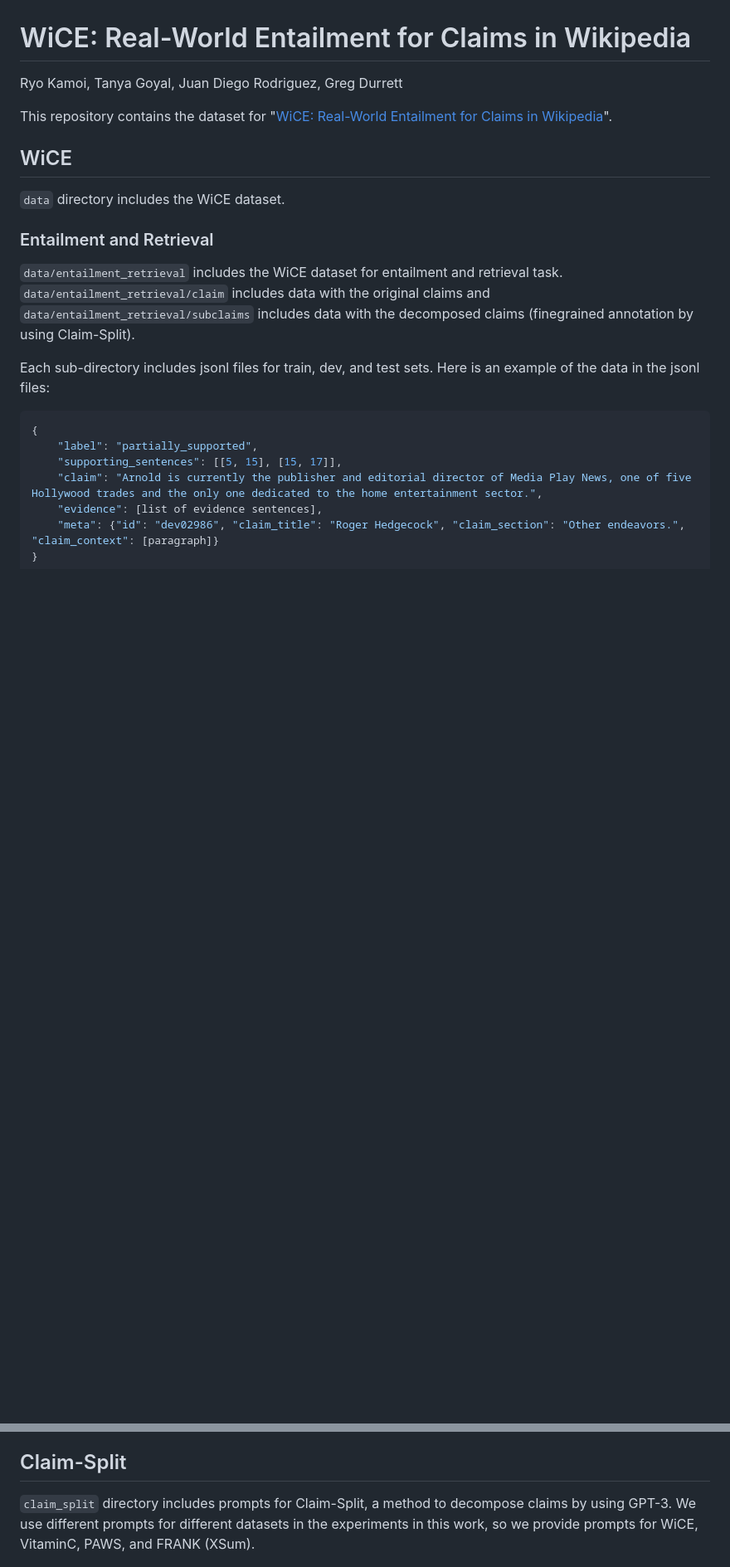
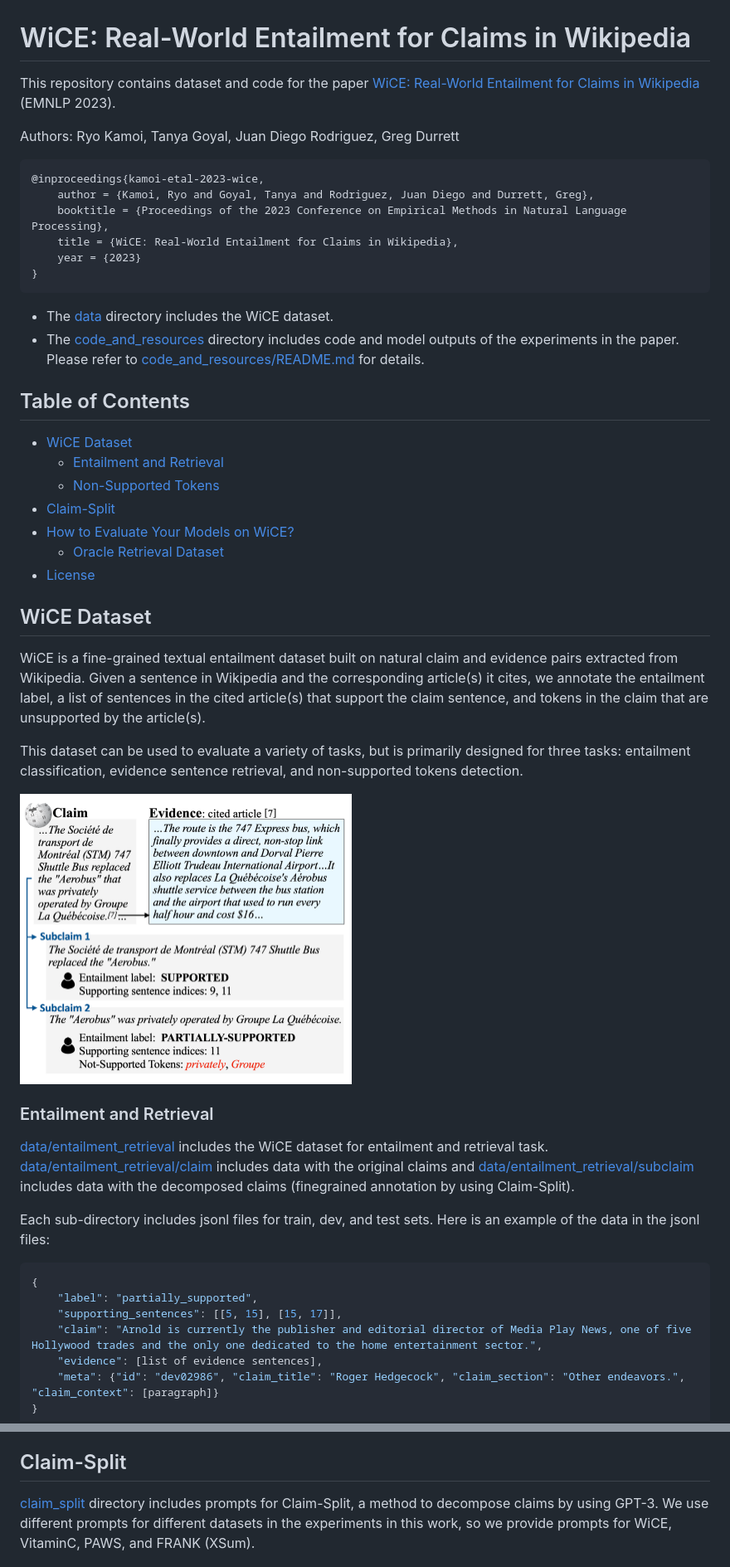
Before and after one commit to ryokamoi/wice, a Markdown page: README.md, 2 parts joined by grey strips. Shown: that part at 83% size. Drawn GitHub-style; pictures changed too: figures/wice_dataset.png (added); blank space fills up the shorter version.

````diff
--- a/README.md
+++ b/README.md
@@ -1,16 +1,42 @@
 # WiCE: Real-World Entailment for Claims in Wikipedia
 
-Ryo Kamoi, Tanya Goyal, Juan Diego Rodriguez, Greg Durrett
+This repository contains dataset and code for the paper [WiCE: Real-World Entailment for Claims in Wikipedia](https://arxiv.org/abs/2303.01432) (EMNLP 2023).
 
-This repository contains the dataset for "[WiCE: Real-World Entailment for Claims in Wikipedia](https://arxiv.org/pdf/2303.01432.pdf)".
+Authors: Ryo Kamoi, Tanya Goyal, Juan Diego Rodriguez, Greg Durrett
 
-## WiCE
+```bibtex
+@inproceedings{kamoi-etal-2023-wice,
+    author = {Kamoi, Ryo and Goyal, Tanya and Rodriguez, Juan Diego and Durrett, Greg},
+    booktitle = {Proceedings of the 2023 Conference on Empirical Methods in Natural Language Processing},
+    title = {WiCE: Real-World Entailment for Claims in Wikipedia},
+    year = {2023}
+}
+```
 
-`data` directory includes the WiCE dataset.
+* The [data](data) directory includes the WiCE dataset.
+* The [code_and_resources](code_and_resources) directory includes code and model outputs of the experiments in the paper. Please refer to [code_and_resources/README.md](code_and_resources/README.md) for details.
+
+## Table of Contents
+
+* [WiCE Dataset](#wice-dataset)
+  * [Entailment and Retrieval](#entailment-and-retrieval)
+  * [Non-Supported Tokens](#non-supported-tokens)
+* [Claim-Split](#claim-split)
+* [How to Evaluate Your Models on WiCE?](#how-to-evaluate-your-models-on-wice)
+  * [Oracle Retrieval Dataset](#oracle-retrieval-dataset)
+* [License](#license)
+
+## WiCE Dataset
+
+WiCE is a fine-grained textual entailment dataset built on natural claim and evidence pairs extracted from Wikipedia. Given a sentence in Wikipedia and the corresponding article(s) it cites, we annotate the entailment label, a list of sentences in the cited article(s) that support the claim sentence, and tokens in the claim that are unsupported by the article(s).
+
+This dataset can be used to evaluate a variety of tasks, but is primarily designed for three tasks: entailment classification, evidence sentence retrieval, and non-supported tokens detection.
+
+<img src="figures/wice_dataset.png" width="400">
 
 ### Entailment and Retrieval
 
-`data/entailment_retrieval` includes the WiCE dataset for entailment and retrieval task. `data/entailment_retrieval/claim` includes data with the original claims and `data/entailment_retrieval/subclaims` includes data with the decomposed claims (finegrained annotation by using Claim-Split).
+[data/entailment_retrieval](data/entailment_retrieval) includes the WiCE dataset for entailment and retrieval task. [data/entailment_retrieval/claim](data/entailment_retrieval/claim) includes data with the original claims and [data/entailment_retrieval/subclaim](data/entailment_retrieval/subclaim) includes data with the decomposed claims (finegrained annotation by using Claim-Split).
 
 Each sub-directory includes jsonl files for train, dev, and test sets. Here is an example of the data in the jsonl files:
 
@@ -52,7 +78,7 @@ Each sub-directory includes jsonl files for train, dev, and test sets. Here is a
 
 ## Claim-Split
 
-`claim_split` directory includes prompts for Claim-Split, a method to decompose claims by using GPT-3. We use different prompts for different datasets in the experiments in this work, so we provide prompts for WiCE, VitaminC, PAWS, and FRANK (XSum).
+[claim_split](claim_split) directory includes prompts for Claim-Split, a method to decompose claims by using GPT-3. We use different prompts for different datasets in the experiments in this work, so we provide prompts for WiCE, VitaminC, PAWS, and FRANK (XSum).
 
 ![](figures/claim_split.png)
 
````
Also changed, not shown: other parts of README.md (+14 -4 lines), LICENSE.md (added, +9 -0 lines).
